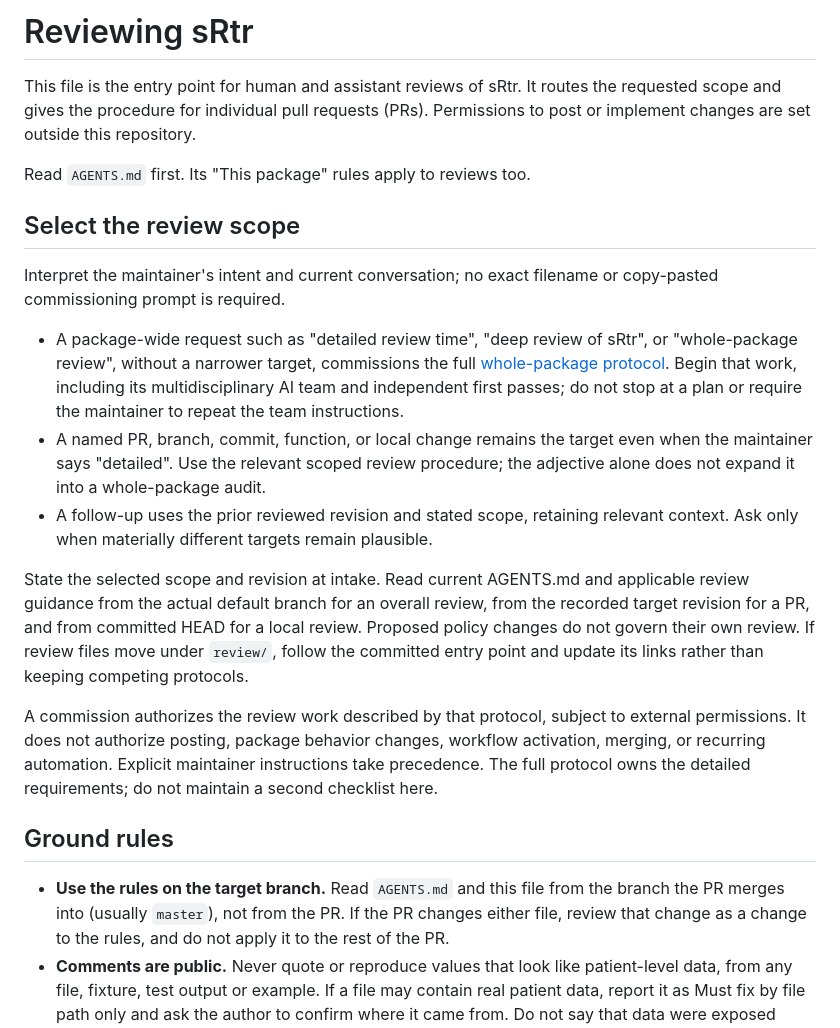
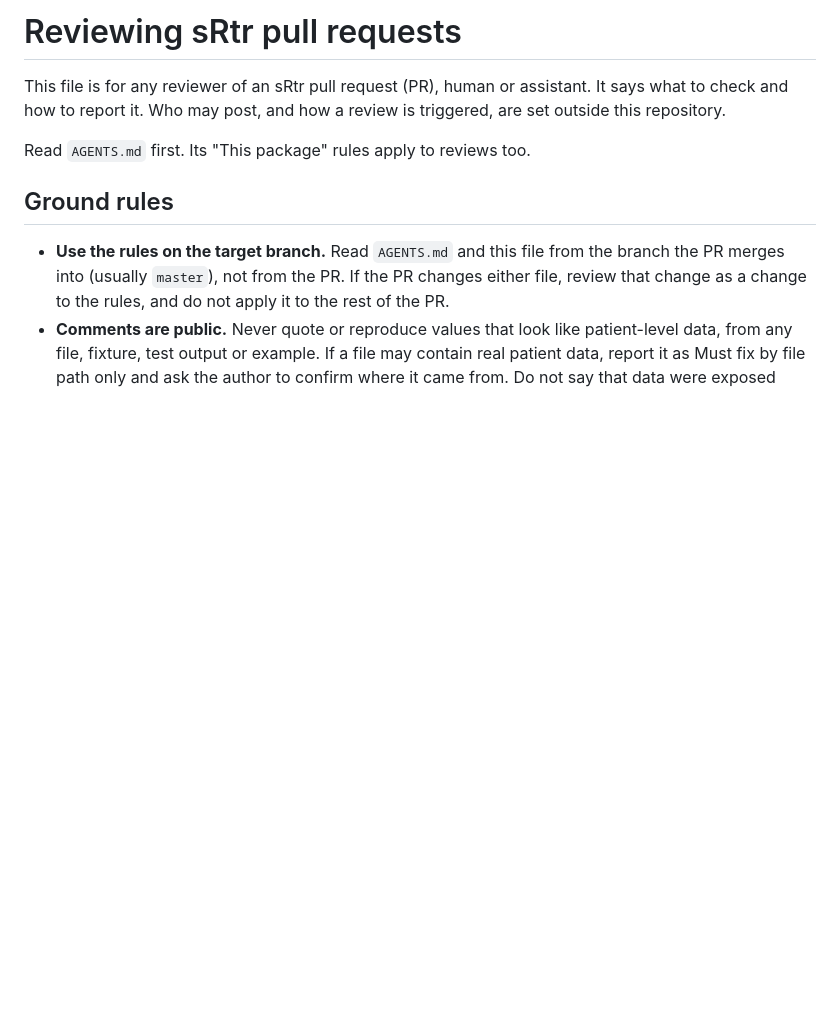
Before and after one commit to VagishHemmige/sRtr, a Markdown page: REVIEWING.md, the part around the change. GitHub-like rendering; blank space fills up the shorter version.

Commit message:
Remove automatic review-scope inference; retain knowledge integration

```diff
--- a/REVIEWING.md
+++ b/REVIEWING.md
@@ -1,37 +1,8 @@
-# Reviewing sRtr
+# Reviewing sRtr pull requests
 
-This file is the entry point for human and assistant reviews of sRtr. It routes the requested scope and gives the procedure for individual pull requests (PRs). Permissions to post or implement changes are set outside this repository.
+This file is for any reviewer of an sRtr pull request (PR), human or assistant. It says what to check and how to report it. Who may post, and how a review is triggered, are set outside this repository.
 
 Read `AGENTS.md` first. Its "This package" rules apply to reviews too.
-
-## Select the review scope
-
-Interpret the maintainer's intent and current conversation; no exact filename
-or copy-pasted commissioning prompt is required.
-
-- A package-wide request such as "detailed review time", "deep review of sRtr",
-  or "whole-package review", without a narrower target, commissions the full
-  [whole-package protocol](PACKAGE_REVIEW.md). Begin that work, including its
-  multidisciplinary AI team and independent first passes; do not stop at a plan
-  or require the maintainer to repeat the team instructions.
-- A named PR, branch, commit, function, or local change remains the target even
-  when the maintainer says "detailed". Use the relevant scoped review procedure;
-  the adjective alone does not expand it into a whole-package audit.
-- A follow-up uses the prior reviewed revision and stated scope, retaining
-  relevant context. Ask only when materially different targets remain plausible.
-
-State the selected scope and revision at intake. Read current AGENTS.md and
-applicable review guidance from the actual default branch for an overall review,
-from the recorded target revision for a PR, and from committed HEAD for a local
-review. Proposed policy changes do not govern their own review. If review files
-move under `review/`, follow the committed entry point and update its links rather
-than keeping competing protocols.
-
-A commission authorizes the review work described by that protocol, subject to
-external permissions. It does not authorize posting, package behavior changes,
-workflow activation, merging, or recurring automation. Explicit maintainer
-instructions take precedence. The full protocol owns the detailed requirements;
-do not maintain a second checklist here.
 
 ## Ground rules
 
```
Also changed, not shown: AGENTS.md (+2 -2 lines), PACKAGE_REVIEW.md (+3 -5 lines).
